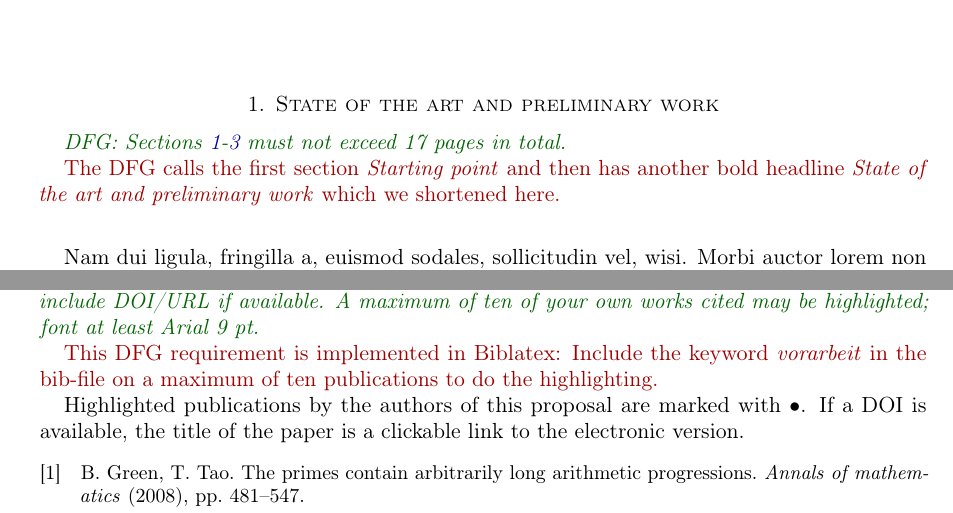
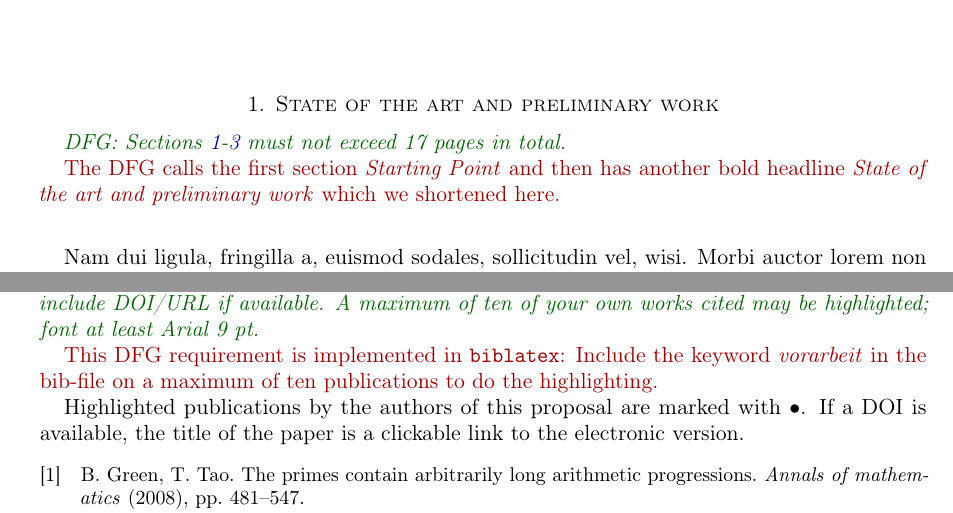
Before and after one commit to tom111/SPP-LaTeX-Template, a LaTeX paper (template.tex): two parts of pages 2 and 4 of 6, joined at a grey line, cut so that both start at the same text. Compiled offline with pdfLaTeX.

Commit message:
Final tweaks for 2026 round.

```diff
--- a/template.tex
+++ b/template.tex
@@ -284,7 +284,7 @@ sorting=nty  % Sorting by Name, Title, Year
 \dfg{Sections \ref{sec:stateOfArt}-\ref{sec:bib} must not exceed 17
   pages in total.}
 
-\tk{The DFG calls the first section \emph{Starting point} and then has
+\tk{The DFG calls the first section \emph{Starting Point} and then has
   another bold headline \emph{State of the art and preliminary work}
   which we shortened here.}
 
@@ -342,8 +342,8 @@ solved it eventually~\cite{green2008primes}.  \lipsum[1]
   ten of your own works cited may be highlighted; font at least Arial
   9 pt.}
 
-\tk{This DFG requirement is implemented in Biblatex: Include the
-  keyword \emph{vorarbeit} in the bib-file on a maximum of ten
+\tk{This DFG requirement is implemented in \texttt{biblatex}: Include
+  the keyword \emph{vorarbeit} in the bib-file on a maximum of ten
   publications to do the highlighting.}
 
 Highlighted publications by the authors of this proposal are marked
```
